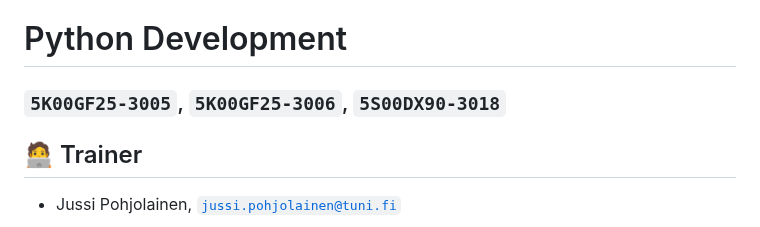
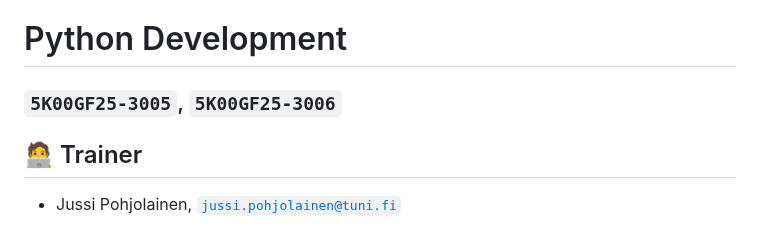
Before and after one commit to pohjus/pohjus.github.io, a Markdown page: python/README.md, the part around the change. GitHub-like rendering.

Commit message:
docs(README.md): remove 5S00DX90-3018 from title

```diff
--- a/python/README.md
+++ b/python/README.md
@@ -1,6 +1,6 @@
 # Python Development
 
-### `5K00GF25-3005`, `5K00GF25-3006`, `5S00DX90-3018`
+### `5K00GF25-3005`, `5K00GF25-3006`
 
 ## 🧑‍💻 Trainer
 
```
